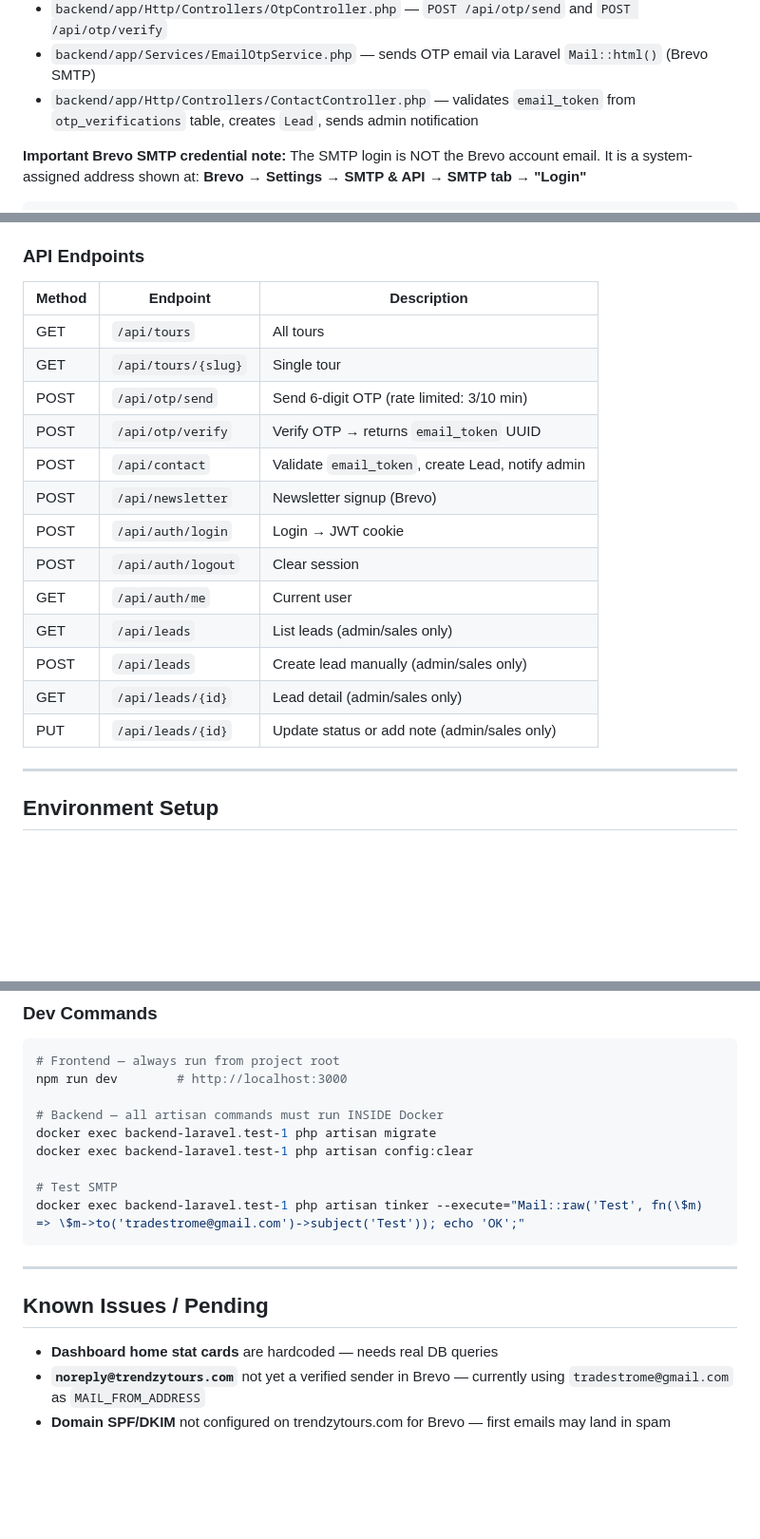
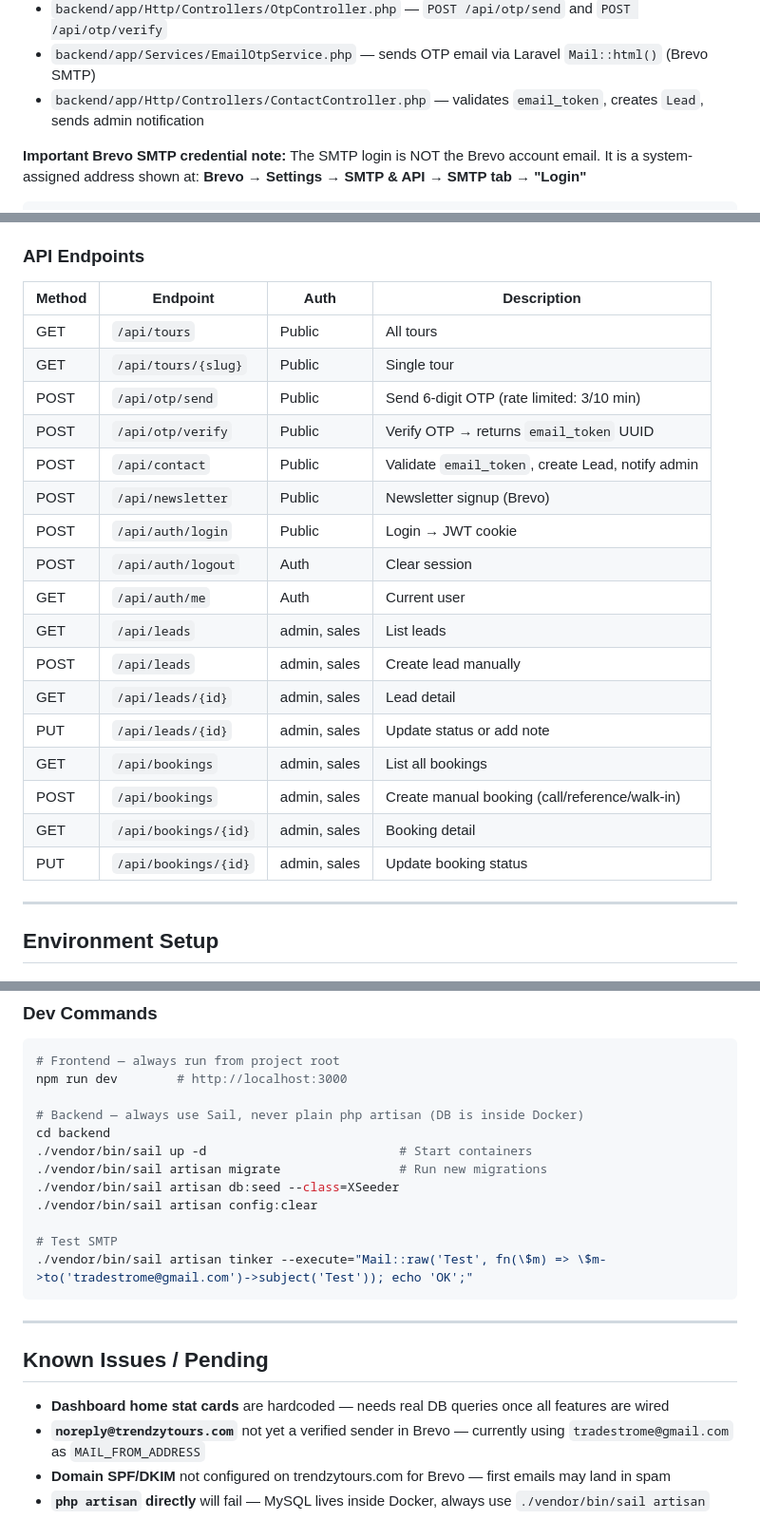
Before and after one commit to Anupkankale/TrendzyTours, a Markdown page: HANDOVER.md, 3 parts joined by grey strips. Shown at 95% size. Rendered like a GitHub page; blank space fills up the shorter version.

````diff
--- a/HANDOVER.md
+++ b/HANDOVER.md
@@ -28,7 +61,7 @@ The contact form at `/contact` requires email verification before a lead is subm
 - `components/ui/AppOtpInput.vue` — 6-box PIN input component (auto-focus, paste, auto-verify)
 - `backend/app/Http/Controllers/OtpController.php` — `POST /api/otp/send` and `POST /api/otp/verify`
 - `backend/app/Services/EmailOtpService.php` — sends OTP email via Laravel `Mail::html()` (Brevo SMTP)
-- `backend/app/Http/Controllers/ContactController.php` — validates `email_token` from `otp_verifications` table, creates `Lead`, sends admin notification
+- `backend/app/Http/Controllers/ContactController.php` — validates `email_token`, creates `Lead`, sends admin notification
 
 **Important Brevo SMTP credential note:**
 The SMTP login is NOT the Brevo account email. It is a system-assigned address shown at:
@@ -92,21 +135,25 @@ MAIL_FROM_ADDRESS=tradestrome@gmail.com  ← must be a verified sender in Brevo
 - **Database:** MySQL (Docker, port 3307 on host)
 
 ### API Endpoints
-| Method | Endpoint | Description |
-|--------|----------|-------------|
-| GET | `/api/tours` | All tours |
-| GET | `/api/tours/{slug}` | Single tour |
-| POST | `/api/otp/send` | Send 6-digit OTP (rate limited: 3/10 min) |
-| POST | `/api/otp/verify` | Verify OTP → returns `email_token` UUID |
-| POST | `/api/contact` | Validate `email_token`, create Lead, notify admin |
-| POST | `/api/newsletter` | Newsletter signup (Brevo) |
-| POST | `/api/auth/login` | Login → JWT cookie |
-| POST | `/api/auth/logout` | Clear session |
-| GET | `/api/auth/me` | Current user |
-| GET | `/api/leads` | List leads (admin/sales only) |
-| POST | `/api/leads` | Create lead manually (admin/sales only) |
-| GET | `/api/leads/{id}` | Lead detail (admin/sales only) |
-| PUT | `/api/leads/{id}` | Update status or add note (admin/sales only) |
+| Method | Endpoint | Auth | Description |
+|--------|----------|------|-------------|
+| GET | `/api/tours` | Public | All tours |
+| GET | `/api/tours/{slug}` | Public | Single tour |
+| POST | `/api/otp/send` | Public | Send 6-digit OTP (rate limited: 3/10 min) |
+| POST | `/api/otp/verify` | Public | Verify OTP → returns `email_token` UUID |
+| POST | `/api/contact` | Public | Validate `email_token`, create Lead, notify admin |
+| POST | `/api/newsletter` | Public | Newsletter signup (Brevo) |
+| POST | `/api/auth/login` | Public | Login → JWT cookie |
+| POST | `/api/auth/logout` | Auth | Clear session |
+| GET | `/api/auth/me` | Auth | Current user |
+| GET | `/api/leads` | admin, sales | List leads |
+| POST | `/api/leads` | admin, sales | Create lead manually |
+| GET | `/api/leads/{id}` | admin, sales | Lead detail |
+| PUT | `/api/leads/{id}` | admin, sales | Update status or add note |
+| GET | `/api/bookings` | admin, sales | List all bookings |
+| POST | `/api/bookings` | admin, sales | Create manual booking (call/reference/walk-in) |
+| GET | `/api/bookings/{id}` | admin, sales | Booking detail |
+| PUT | `/api/bookings/{id}` | admin, sales | Update booking status |
 
 ---
 
@@ -151,17 +198,21 @@ APP_PORT=8888
 # Frontend — always run from project root
 npm run dev        # http://localhost:3000
 
-# Backend — all artisan commands must run INSIDE Docker
-docker exec backend-laravel.test-1 php artisan migrate
-docker exec backend-laravel.test-1 php artisan config:clear
+# Backend — always use Sail, never plain php artisan (DB is inside Docker)
+cd backend
+./vendor/bin/sail up -d                          # Start containers
+./vendor/bin/sail artisan migrate                # Run new migrations
+./vendor/bin/sail artisan db:seed --class=XSeeder
+./vendor/bin/sail artisan config:clear
 
 # Test SMTP
-docker exec backend-laravel.test-1 php artisan tinker --execute="Mail::raw('Test', fn(\$m) => \$m->to('tradestrome@gmail.com')->subject('Test')); echo 'OK';"
+./vendor/bin/sail artisan tinker --execute="Mail::raw('Test', fn(\$m) => \$m->to('tradestrome@gmail.com')->subject('Test')); echo 'OK';"
 ```
 
 ---
 
 ## Known Issues / Pending
-- **Dashboard home stat cards** are hardcoded — needs real DB queries
+- **Dashboard home stat cards** are hardcoded — needs real DB queries once all features are wired
 - **`noreply@trendzytours.com`** not yet a verified sender in Brevo — currently using `tradestrome@gmail.com` as `MAIL_FROM_ADDRESS`
 - **Domain SPF/DKIM** not configured on trendzytours.com for Brevo — first emails may land in spam
+- **`php artisan` directly** will fail — MySQL lives inside Docker, always use `./vendor/bin/sail artisan`
````
Also changed, not shown: other parts of HANDOVER.md (+47 -4 lines).
